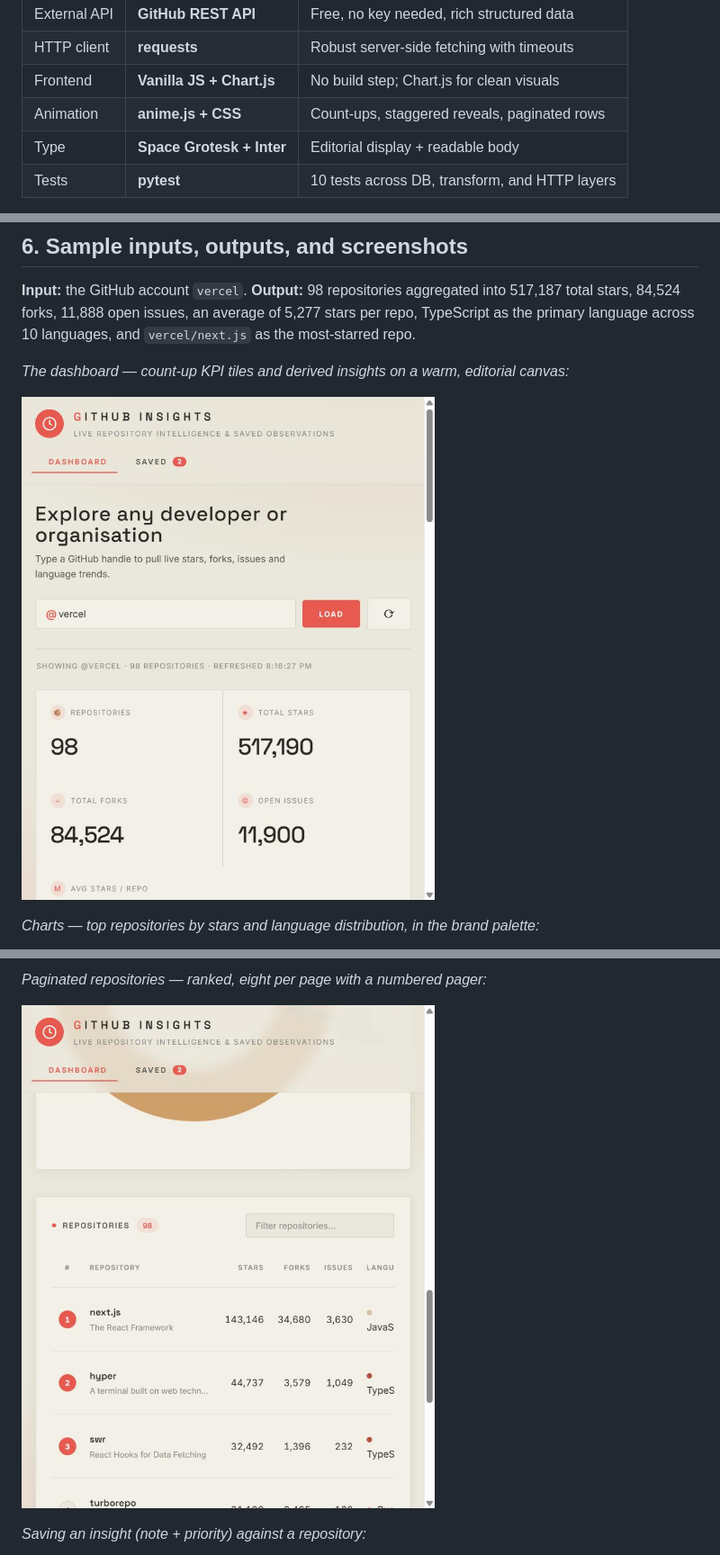
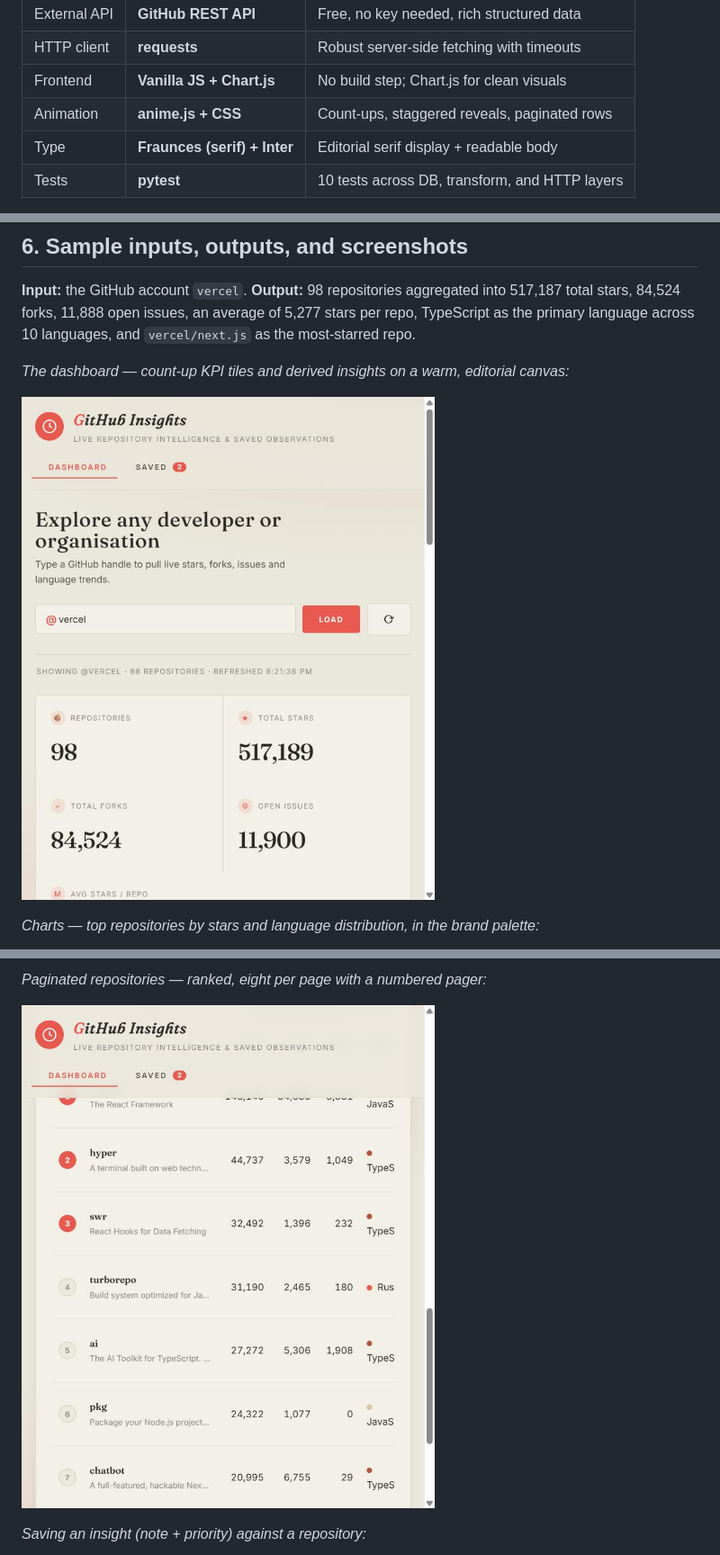
Before and after one commit to aayush-pawar12/github-insights-dashboard, a Markdown page: EXPLANATION.md, 3 parts joined by grey strips. Shown at 90% size. GitHub-like rendering; pictures changed too: docs_assets/01_dashboard.jpg, docs_assets/03_repos_paged.jpg.

```diff
--- a/EXPLANATION.md
+++ b/EXPLANATION.md
@@ -45,7 +45,7 @@ save and manage your own insights on top of it.**
 | HTTP client | **requests** | Robust server-side fetching with timeouts |
 | Frontend | **Vanilla JS + Chart.js** | No build step; Chart.js for clean visuals |
 | Animation | **anime.js + CSS** | Count-ups, staggered reveals, paginated rows |
-| Type | **Space Grotesk + Inter** | Editorial display + readable body |
+| Type | **Fraunces (serif) + Inter** | Editorial serif display + readable body |
 | Tests | **pytest** | 10 tests across DB, transform, and HTTP layers |
 
 The GitHub call is **proxied server-side** rather than called from the browser.
```
Also changed, not shown: docs_assets/04_saved_insights.jpg, 3 other files.
